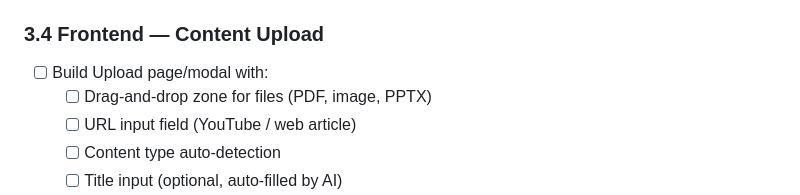
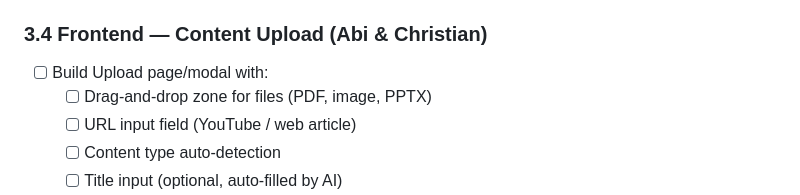
Before and after one commit to Tristan-tech-ai/Aethereum, a Markdown page: eve/DEVELOPMENT_CHECKLIST.md, the part around one of its changes. GitHub-like rendering.

```diff
--- a/eve/DEVELOPMENT_CHECKLIST.md
+++ b/eve/DEVELOPMENT_CHECKLIST.md
@@ -233,7 +233,7 @@
   - [ ] Generate quiz for each section of content
   - [ ] Store in `quizzes` table
 
-### 3.4 Frontend — Content Upload
+### 3.4 Frontend — Content Upload (Abi & Christian)
 - [ ] Build Upload page/modal with:
   - [ ] Drag-and-drop zone for files (PDF, image, PPTX)
   - [ ] URL input field (YouTube / web article)
```
Also changed, not shown: other parts of eve/DEVELOPMENT_CHECKLIST.md (+1 -1 lines).
